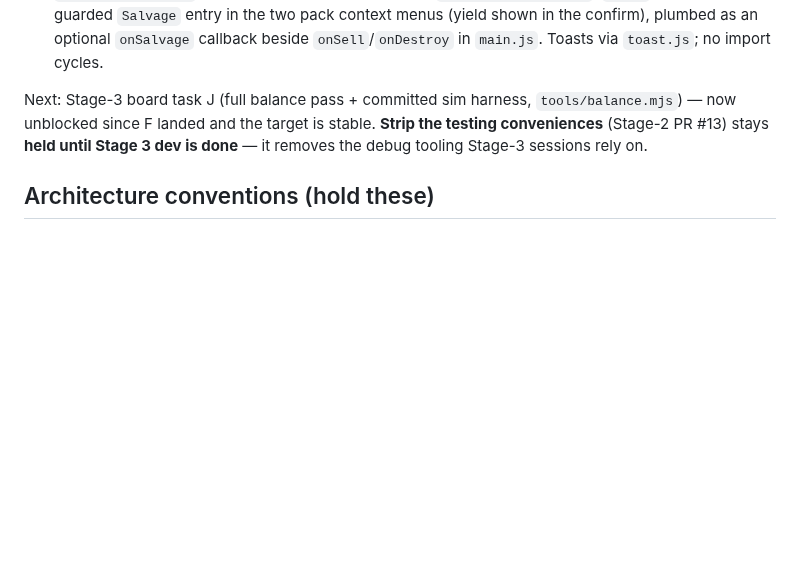
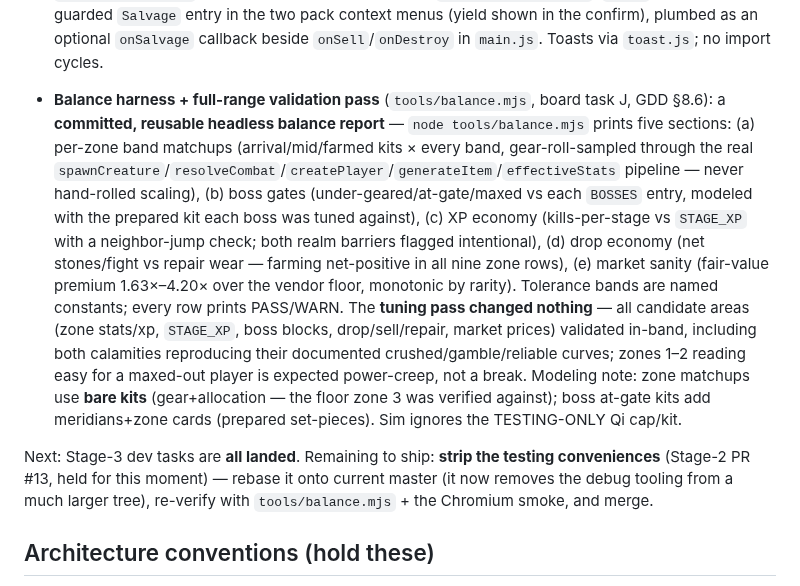
Before and after one commit to tarnos12/fallensword-prototype, a Markdown page: CLAUDE.md, the part around the change. GitHub-like rendering; blank space fills up the shorter version.

Commit message:
docs: record balance harness (task J) — Stage-3 dev complete
Co-Authored-By: Claude Opus 4.8 <noreply@anthropic.com>
Claude-Session: https://claude.ai/code/session_01StytquqHVUcgK8Y2iAMYUa

```diff
--- a/CLAUDE.md
+++ b/CLAUDE.md
@@ -91,7 +91,9 @@ Done:
 - **Third zone — Stormcrown Peak** (`js/zones/thunderpeak.js`, board task F, GDD §5/§9.1): the Core Formation-tier region (levels 19–27), reached through a **CF1-gated portal** (`minStage 19`) at Cindervein's free `(9,0)` corner (clear of both boss lairs), return portal at the Peak's start. Exactly the task-E recipe: one new zone file (ZONE + 3 native CREATURES) + one registry line — no `map.js`/`actors.js`/`game.js`/`ui.js` edits. Three creatures ride the three bands: **Galewing Roc** (19–21, fast striker), **Stormscale Wyrm** (22–24, tanky wall), **Celestial Warden** (25–27, apex guardian), each with a Spirit Card in `cards.js` (attack/stones-meta/hp spread, perLevel one notch above the FE cards). Stats tuned against the **real engine scaling** (`base + perLevel·(lv−1)` via `spawnCreature`) with gear-roll-sampled sims through the genuine `createPlayer`/`generateItem`/`effectiveStats` pipeline: band 1 farmable on CF1 arrival with FE-endgame Rare gear (~97%), band 2 a wall for the arrival kit (<1%) that opens up at ~CF4 with band-1-farmed gear (~80%), band 3 a genuine late-CF gamble that goes reliable at CF9 with maxed cards/meridians/buffs. XP scaled ~30× FE (2800/4800/7600) so CF kills-per-stage matches the FE-era feel against the 260k–2.65M STAGE_XP climb. (First build was rejected by the adversarial verifier for tuning against a wrong scaling formula — re-tuned in a fix pass and independently re-verified.)
 - **Salvage / materials** (`js/salvage.js` + `css/salvage.css`, board task M, GDD §5): right-click **Salvage** breaks an unequipped pack item (gems included) into stackable **spirit essence** — one tier per rarity, yield scaling with level/attributes — held on the additive `player.materials` `{materialId: qty}` (back-filled in `createGame`, no VERSION bump). Essence is spent in the ♻ **Salvage Workbench** modal (own `#nav-menu` button + modal DOM + stylesheet, `crafting.js` pattern) to **mend gear anywhere** — durability repair at an essence cost deliberately cheaper-feeling than the stone `repairCost` — the interim sink until crafting consumes materials. Thin `game.js` wrappers `salvageItemAction` (pack-only, equipped-guarded) / `essenceRepairAction`; `ui.js` touch is one guarded `Salvage` entry in the two pack context menus (yield shown in the confirm), plumbed as an optional `onSalvage` callback beside `onSell`/`onDestroy` in `main.js`. Toasts via `toast.js`; no import cycles.
 
-Next: Stage-3 board task J (full balance pass + committed sim harness, `tools/balance.mjs`) — now unblocked since F landed and the target is stable. **Strip the testing conveniences** (Stage-2 PR #13) stays **held until Stage 3 dev is done** — it removes the debug tooling Stage-3 sessions rely on.
+- **Balance harness + full-range validation pass** (`tools/balance.mjs`, board task J, GDD §8.6): a **committed, reusable headless balance report** — `node tools/balance.mjs` prints five sections: (a) per-zone band matchups (arrival/mid/farmed kits × every band, gear-roll-sampled through the real `spawnCreature`/`resolveCombat`/`createPlayer`/`generateItem`/`effectiveStats` pipeline — never hand-rolled scaling), (b) boss gates (under-geared/at-gate/maxed vs each `BOSSES` entry, modeled with the prepared kit each boss was tuned against), (c) XP economy (kills-per-stage vs `STAGE_XP` with a neighbor-jump check; both realm barriers flagged intentional), (d) drop economy (net stones/fight vs repair wear — farming net-positive in all nine zone rows), (e) market sanity (fair-value premium 1.63×–4.20× over the vendor floor, monotonic by rarity). Tolerance bands are named constants; every row prints PASS/WARN. The **tuning pass changed nothing** — all candidate areas (zone stats/xp, `STAGE_XP`, boss blocks, drop/sell/repair, market prices) validated in-band, including both calamities reproducing their documented crushed/gamble/reliable curves; zones 1–2 reading easy for a maxed-out player is expected power-creep, not a break. Modeling note: zone matchups use **bare kits** (gear+allocation — the floor zone 3 was verified against); boss at-gate kits add meridians+zone cards (prepared set-pieces). Sim ignores the TESTING-ONLY Qi cap/kit.
+
+Next: Stage-3 dev tasks are **all landed**. Remaining to ship: **strip the testing conveniences** (Stage-2 PR #13, held for this moment) — rebase it onto current master (it now removes the debug tooling from a much larger tree), re-verify with `tools/balance.mjs` + the Chromium smoke, and merge.
 
 ## Architecture conventions (hold these)
 
```
